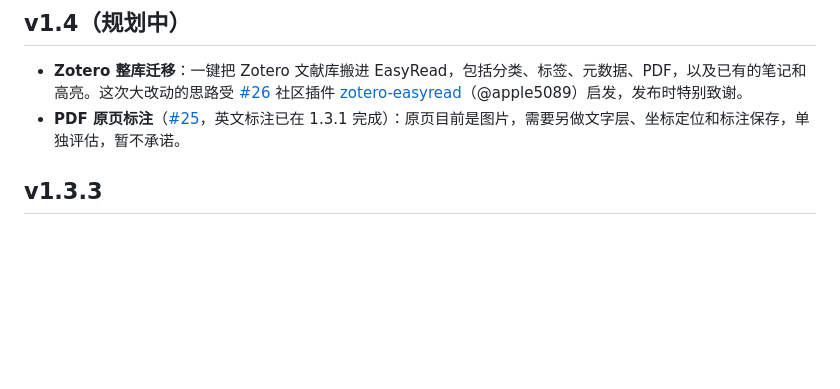
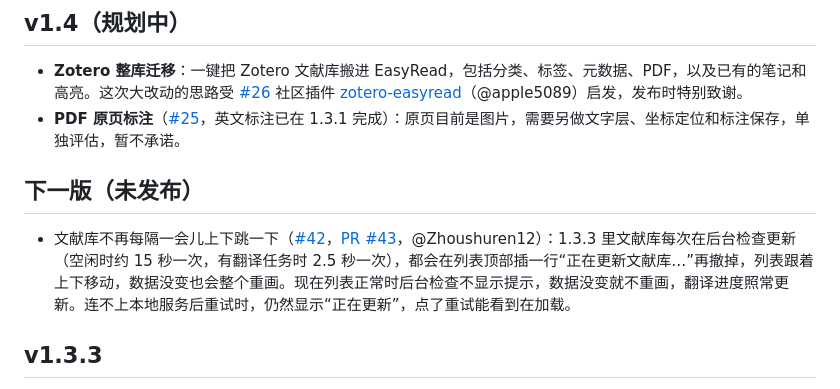
Before and after one commit to 88lin/easyread, a Markdown page: CHANGELOG.md, the part around the change. Drawn GitHub-style; blank space fills up the shorter version.

Commit message:
CHANGELOG：下一版记上 #42 / PR #43 文献库轮询抖动的修复和重试提示
Co-Authored-By: Claude Opus 5.5 <noreply@anthropic.com>

```diff
--- a/CHANGELOG.md
+++ b/CHANGELOG.md
@@ -4,6 +4,10 @@
 
 - **Zotero 整库迁移**：一键把 Zotero 文献库搬进 EasyRead，包括分类、标签、元数据、PDF，以及已有的笔记和高亮。这次大改动的思路受 [#26](https://github.com/Edwardxlai/easyread/issues/26) 社区插件 [zotero-easyread](https://github.com/apple5089/zotero-easyread)（@apple5089）启发，发布时特别致谢。
 - **PDF 原页标注**（[#25](https://github.com/Edwardxlai/easyread/issues/25)，英文标注已在 1.3.1 完成）：原页目前是图片，需要另做文字层、坐标定位和标注保存，单独评估，暂不承诺。
+
+## 下一版（未发布）
+
+- 文献库不再每隔一会儿上下跳一下（[#42](https://github.com/Edwardxlai/easyread/issues/42)，[PR #43](https://github.com/Edwardxlai/easyread/pull/43)，@Zhoushuren12）：1.3.3 里文献库每次在后台检查更新（空闲时约 15 秒一次，有翻译任务时 2.5 秒一次），都会在列表顶部插一行“正在更新文献库…”再撤掉，列表跟着上下移动，数据没变也会整个重画。现在列表正常时后台检查不显示提示，数据没变就不重画，翻译进度照常更新。连不上本地服务后重试时，仍然显示“正在更新”，点了重试能看到在加载。
 
 ## v1.3.3
 
```
